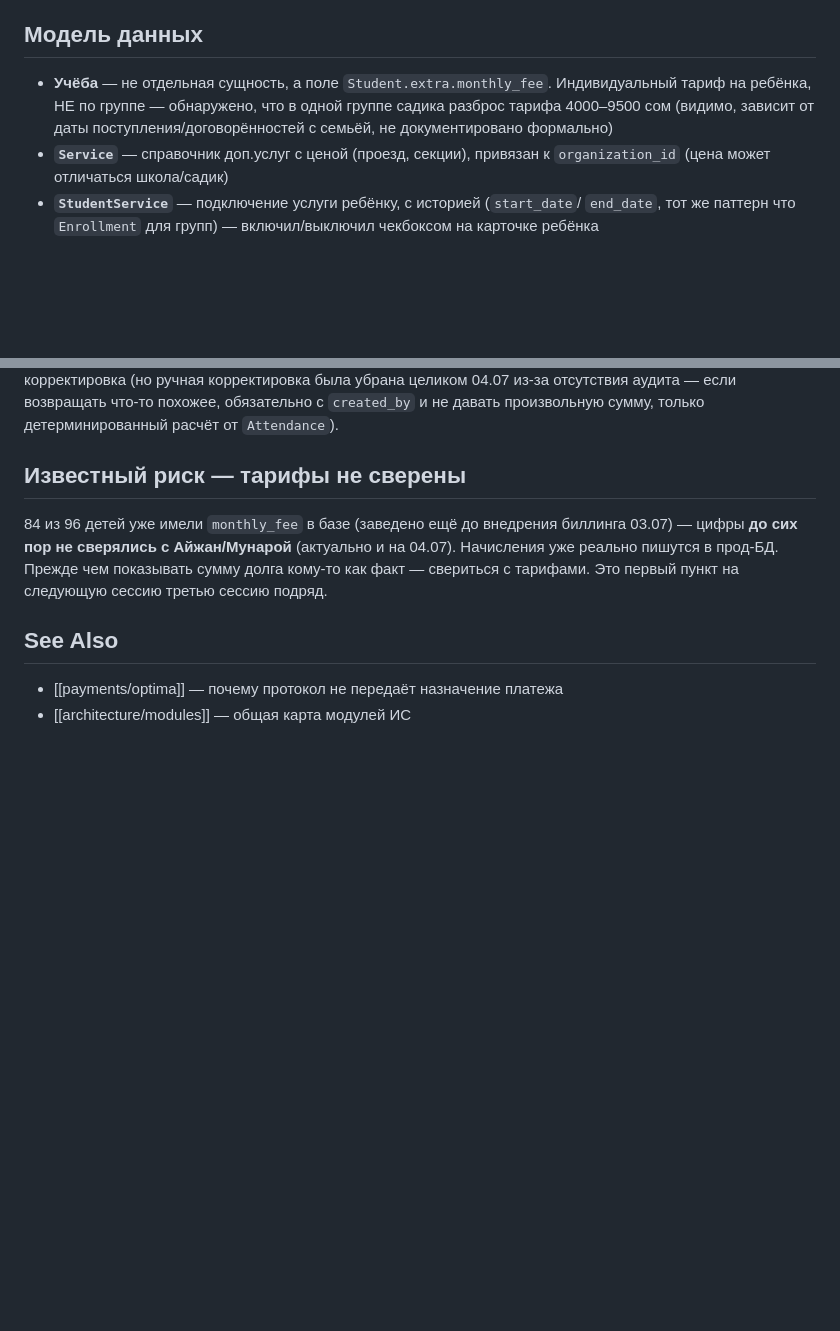
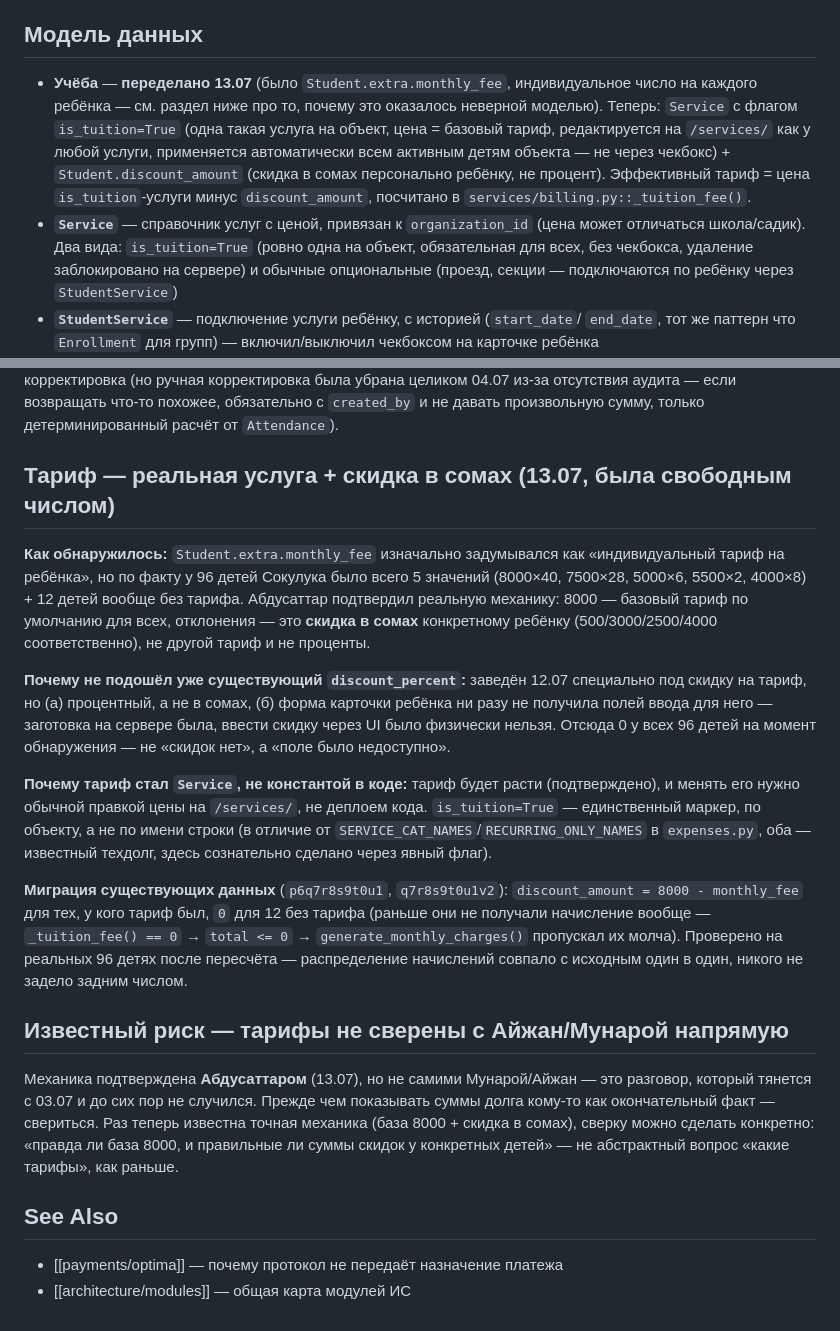
Before and after one commit to Abdusattar/pearl, a Markdown page: wiki/architecture/billing_module.md, 2 parts joined by grey strips. Rendered like a GitHub page; blank space fills up the shorter version.

Commit message:
docs: описать переход на тариф-услугу + скидку в сомах в wiki, закрыть идею
Co-Authored-By: Claude Sonnet 5 <noreply@anthropic.com>

```diff
--- a/wiki/architecture/billing_module.md
+++ b/wiki/architecture/billing_module.md
@@ -15,12 +15,20 @@
 
 ## Модель данных
 
-- **Учёба** — не отдельная сущность, а поле `Student.extra.monthly_fee`.
-  Индивидуальный тариф на ребёнка, НЕ по группе — обнаружено, что в одной
-  группе садика разброс тарифа 4000–9500 сом (видимо, зависит от даты
-  поступления/договорённостей с семьёй, не документировано формально)
-- **`Service`** — справочник доп.услуг с ценой (проезд, секции), привязан к
-  `organization_id` (цена может отличаться школа/садик)
+- **Учёба** — **переделано 13.07** (было `Student.extra.monthly_fee`,
+  индивидуальное число на каждого ребёнка — см. раздел ниже про то, почему
+  это оказалось неверной моделью). Теперь: `Service` с флагом `is_tuition=True`
+  (одна такая услуга на объект, цена = базовый тариф, редактируется на
+  `/services/` как у любой услуги, применяется автоматически всем активным
+  детям объекта — не через чекбокс) + `Student.discount_amount` (скидка в
+  сомах персонально ребёнку, не процент). Эффективный тариф = цена
+  `is_tuition`-услуги минус `discount_amount`, посчитано в
+  `services/billing.py::_tuition_fee()`.
+- **`Service`** — справочник услуг с ценой, привязан к `organization_id`
+  (цена может отличаться школа/садик). Два вида: `is_tuition=True` (ровно
+  одна на объект, обязательная для всех, без чекбокса, удаление
+  заблокировано на сервере) и обычные опциональные (проезд, секции —
+  подключаются по ребёнку через `StudentService`)
 - **`StudentService`** — подключение услуги ребёнку, с историей (`start_date`/
   `end_date`, тот же паттерн что `Enrollment` для групп) — включил/выключил
   чекбоксом на карточке ребёнка
@@ -90,13 +98,46 @@
 похожее, обязательно с `created_by` и не давать произвольную сумму, только
 детерминированный расчёт от `Attendance`).
 
-## Известный риск — тарифы не сверены
+## Тариф — реальная услуга + скидка в сомах (13.07, была свободным числом)
 
-84 из 96 детей уже имели `monthly_fee` в базе (заведено ещё до внедрения
-биллинга 03.07) — цифры **до сих пор не сверялись с Айжан/Мунарой** (актуально
-и на 04.07). Начисления уже реально пишутся в прод-БД. Прежде чем показывать
-сумму долга кому-то как факт — свериться с тарифами. Это первый пункт на
-следующую сессию третью сессию подряд.
+**Как обнаружилось:** `Student.extra.monthly_fee` изначально задумывался как
+«индивидуальный тариф на ребёнка», но по факту у 96 детей Сокулука было
+всего 5 значений (8000×40, 7500×28, 5000×6, 5500×2, 4000×8) + 12 детей
+вообще без тарифа. Абдусаттар подтвердил реальную механику: 8000 — базовый
+тариф по умолчанию для всех, отклонения — это **скидка в сомах**
+конкретному ребёнку (500/3000/2500/4000 соответственно), не другой тариф и
+не проценты.
+
+**Почему не подошёл уже существующий `discount_percent`:** заведён 12.07
+специально под скидку на тариф, но (а) процентный, а не в сомах, (б) форма
+карточки ребёнка ни разу не получила полей ввода для него — заготовка на
+сервере была, ввести скидку через UI было физически нельзя. Отсюда 0 у всех
+96 детей на момент обнаружения — не «скидок нет», а «поле было
+недоступно».
+
+**Почему тариф стал `Service`, не константой в коде:** тариф будет расти
+(подтверждено), и менять его нужно обычной правкой цены на `/services/`, не
+деплоем кода. `is_tuition=True` — единственный маркер, по объекту, а не по
+имени строки (в отличие от `SERVICE_CAT_NAMES`/`RECURRING_ONLY_NAMES` в
+`expenses.py`, оба — известный техдолг, здесь сознательно сделано через
+явный флаг).
+
+**Миграция существующих данных** (`p6q7r8s9t0u1`, `q7r8s9t0u1v2`):
+`discount_amount = 8000 - monthly_fee` для тех, у кого тариф был, `0` для
+12 без тарифа (раньше они не получали начисление вообще —
+`_tuition_fee() == 0` → `total <= 0` → `generate_monthly_charges()`
+пропускал их молча). Проверено на реальных 96 детях после пересчёта —
+распределение начислений совпало с исходным один в один, никого не задело
+задним числом.
+
+## Известный риск — тарифы не сверены с Айжан/Мунарой напрямую
+
+Механика подтверждена **Абдусаттаром** (13.07), но не самими Мунарой/Айжан
+— это разговор, который тянется с 03.07 и до сих пор не случился. Прежде
+чем показывать суммы долга кому-то как окончательный факт — свериться. Раз
+теперь известна точная механика (база 8000 + скидка в сомах), сверку можно
+сделать конкретно: «правда ли база 8000, и правильные ли суммы скидок у
+конкретных детей» — не абстрактный вопрос «какие тарифы», как раньше.
 
 ## See Also
 
```
Also changed, not shown: context/ideas.md (+7 -25 lines).
